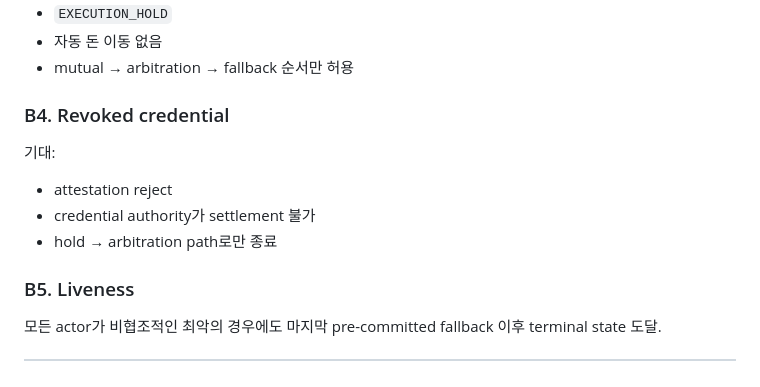
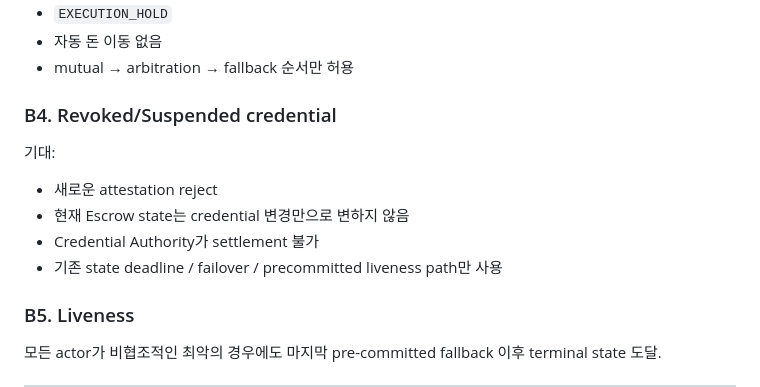
Before and after one commit to CHANGJAEHYUN-engineering/InspectEscrow, a Markdown page: docs/PATCH3_MENTOR_HARDENING_SPEC_KO.md, the part around one of its changes. Drawn GitHub-style.

```diff
--- a/docs/PATCH3_MENTOR_HARDENING_SPEC_KO.md
+++ b/docs/PATCH3_MENTOR_HARDENING_SPEC_KO.md
@@ -455,11 +460,12 @@ Funded trade가 nonterminal state에 무기한 남는 경로가 없어야 한다
 - 자동 돈 이동 없음
 - mutual → arbitration → fallback 순서만 허용
 
-### B4. Revoked credential
+### B4. Revoked/Suspended credential
 기대:
-- attestation reject
-- credential authority가 settlement 불가
-- hold → arbitration path로만 종료
+- 새로운 attestation reject
+- 현재 Escrow state는 credential 변경만으로 변하지 않음
+- Credential Authority가 settlement 불가
+- 기존 state deadline / failover / precommitted liveness path만 사용
 
 ### B5. Liveness
 모든 actor가 비협조적인 최악의 경우에도 마지막 pre-committed fallback 이후 terminal state 도달.
```
Also changed, not shown: other parts of docs/PATCH3_MENTOR_HARDENING_SPEC_KO.md (+61 -25 lines).
